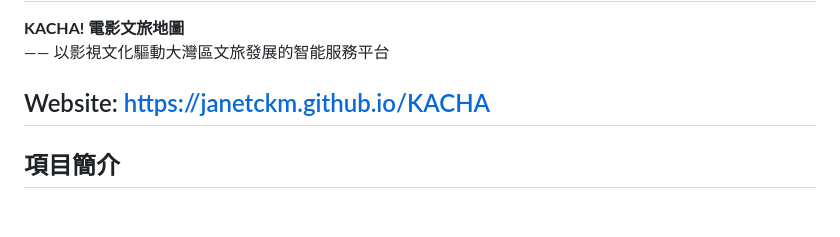
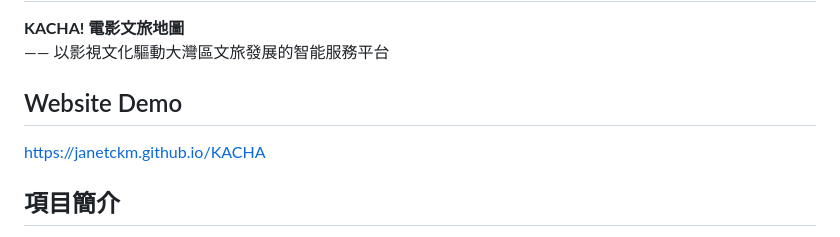
Before and after one commit to yxiao986/KACHA, a Markdown page: README.md, the part around the change. GitHub-like rendering; blank space fills up the shorter version.

```diff
--- a/README.md
+++ b/README.md
@@ -3,7 +3,8 @@
 **KACHA! 電影文旅地圖**
 —— 以影視文化驅動大灣區文旅發展的智能服務平台
 
-## Website: https://janetckm.github.io/KACHA
+## Website Demo
+https://janetckm.github.io/KACHA
 
 ## 項目簡介
 
```
